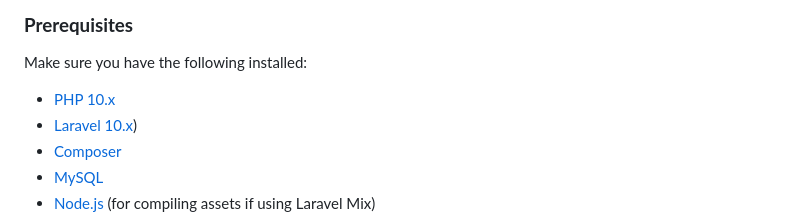
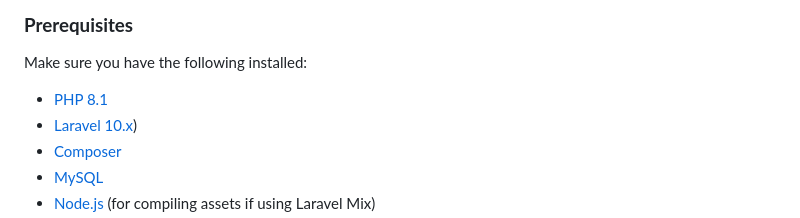
Before and after one commit to hamzatal/MasterPiece-Dashboard-Public, a Markdown page: README.md, the part around the change. Rendered like a GitHub page.

```diff
--- a/README.md
+++ b/README.md
@@ -20,7 +20,7 @@ These instructions will help you set up the project locally for development and
 
 Make sure you have the following installed:
 
-- [PHP 10.x](https://www.php.net/)
+- [PHP 8.1](https://www.php.net/)
 - [Laravel 10.x](https://laravel.com/))
 - [Composer](https://getcomposer.org/)
 - [MySQL](https://www.mysql.com/)
```
